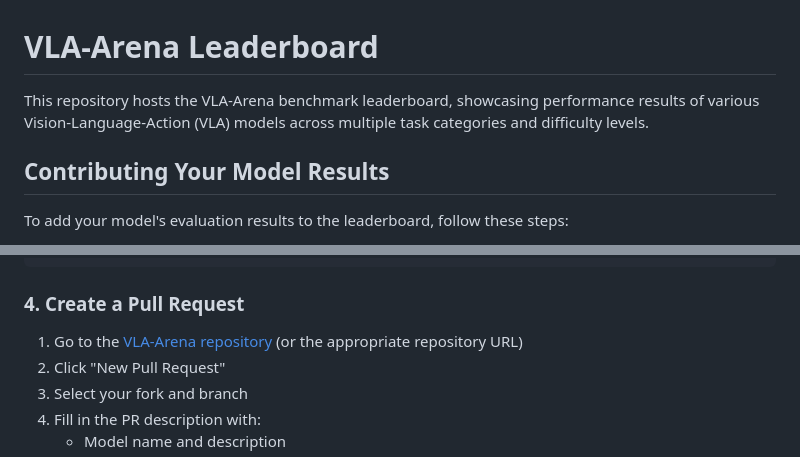
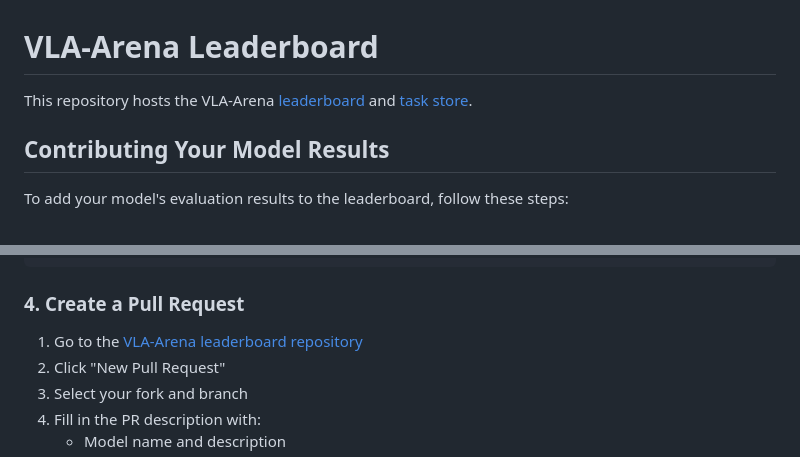
Before and after one commit to vla-arena/vla-arena.github.io, a Markdown page: README.md, 2 parts joined by grey strips. GitHub-like rendering.

```diff
--- a/README.md
+++ b/README.md
@@ -1,6 +1,6 @@
 # VLA-Arena Leaderboard
 
-This repository hosts the VLA-Arena benchmark leaderboard, showcasing performance results of various Vision-Language-Action (VLA) models across multiple task categories and difficulty levels.
+This repository hosts the VLA-Arena [leaderboard](https://vla-arena.github.io/#leaderboard) and [task store](https://vla-arena.github.io/#taskstore).
 
 ## Contributing Your Model Results
 
@@ -87,7 +87,7 @@ git push origin main
 
 ### 4. Create a Pull Request
 
-1. Go to the [VLA-Arena repository](https://github.com/PKU-Alignment/VLA-Arena/pulls) (or the appropriate repository URL)
+1. Go to the [VLA-Arena leaderboard repository](https://github.com/vla-arena/vla-arena.github.io/pulls)
 2. Click "New Pull Request"
 3. Select your fork and branch
 4. Fill in the PR description with:
```
